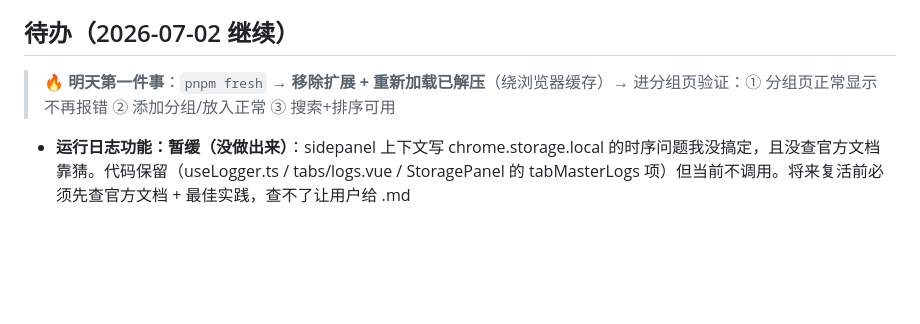
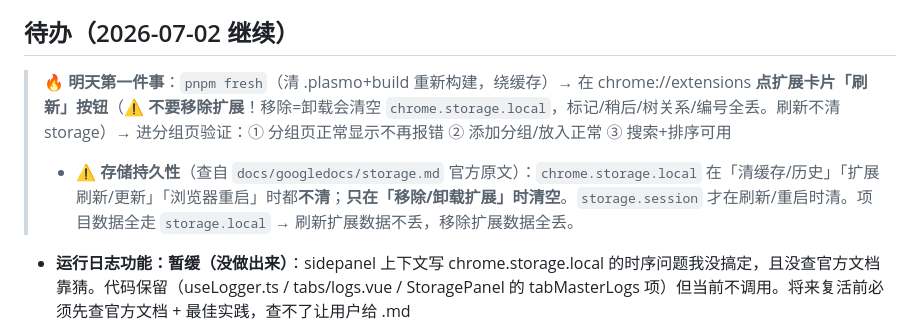
Before and after one commit to 328060173/tab-master-plugin, a Markdown page: CLAUDE.md, the part around the change. Drawn GitHub-style; blank space fills up the shorter version.

Commit message:
docs: 修正「移除扩展」错误流程 + 记录 storage.local 持久性
原待办流程「移除扩展 + 重新加载已解压」会清空 chrome.storage.local
（标记/稍后/树关系/编号/分组引导全丢）—— 移除=卸载，官方原文：
"Data is stored locally and cleared when the extension is removed"
（docs/googledocs/storage.md）。

改为：pnpm fresh（重建产物绕缓存）+ chrome://extensions 点扩展「刷新」
按钮（不清 storage.local）。

补 storage 持久性速查：local 只在卸载时清，session 刷新/重启即清。
规范手册 line 314 本就正确，仅 CLAUDE.md 待办流程有误。

Co-Authored-By: Claude <noreply@anthropic.com>

```diff
--- a/CLAUDE.md
+++ b/CLAUDE.md
@@ -93,7 +93,8 @@ Vue components use `<script setup lang="ts">` SFC style. The popup entry (`popup
 - **错误处理重做**（`3b51277`，extension-frontend agent 实现）：每页独立 ErrorBoundary（later/groups/history/home 各一个 scope）—— 一页崩不波及其它；统一降级 UI「⚠️ 此区域出错了 / 其它功能不受影响。可以重试，或在『设置』里点『重新打开』尝试恢复」+ [重试此区域][去设置重新打开] 两按钮
 
 ## 待办（2026-07-02 继续）
-> 🔥 **明天第一件事**：`pnpm fresh` → **移除扩展 + 重新加载已解压**（绕浏览器缓存）→ 进分组页验证：① 分组页正常显示不再报错 ② 添加分组/放入正常 ③ 搜索+排序可用
+> 🔥 **明天第一件事**：`pnpm fresh`（清 .plasmo+build 重新构建，绕缓存）→ 在 chrome://extensions **点扩展卡片「刷新」按钮**（⚠️ **不要移除扩展**！移除=卸载会清空 `chrome.storage.local`，标记/稍后/树关系/编号全丢。刷新不清 storage）→ 进分组页验证：① 分组页正常显示不再报错 ② 添加分组/放入正常 ③ 搜索+排序可用
+> - ⚠️ **存储持久性**（查自 `docs/googledocs/storage.md` 官方原文）：`chrome.storage.local` 在「清缓存/历史」「扩展刷新/更新」「浏览器重启」时都**不清**；**只在「移除/卸载扩展」时清空**。`storage.session` 才在刷新/重启时清。项目数据全走 `storage.local` → 刷新扩展数据不丢，移除扩展数据全丢。
 - **运行日志功能：暂缓（没做出来）**：sidepanel 上下文写 chrome.storage.local 的时序问题我没搞定，且没查官方文档靠猜。代码保留（useLogger.ts / tabs/logs.vue / StoragePanel 的 tabMasterLogs 项）但当前不调用。将来复活前必须先查官方文档 + 最佳实践，查不了让用户给 .md
   - **需求（复活时要实现的）**：捕获**所有**日志 —— `console.error`/`warn` 拦截 + Vue 渲染/事件错误（`app.config.errorHandler` + 根级 `onErrorCaptured`）+ `window.error` + `unhandledrejection`，统一写入 `chrome.storage.local`（key `tabMasterLogs`），设置页可查看/清空。当前 `useLogger.installGlobalCapture()` 已写好拦截逻辑但**未被调用**（时序问题未解决前不接入）
 - **聚焦态内容区补 ErrorBoundary**（2026-07-01 核实发现缺口）：`sidepanel.vue` 聚焦态分支（`focusMode === 'focusing'` 的 `v-else` 内容区）未包 ErrorBoundary，崩了无局部降级 UI。补的话派 extension-frontend agent。见 [[pattern-unified-error-handling]]
```
